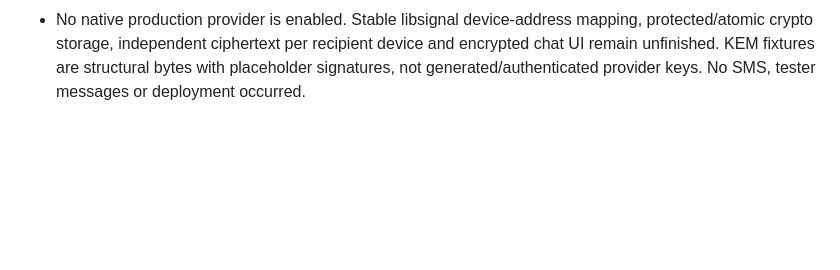
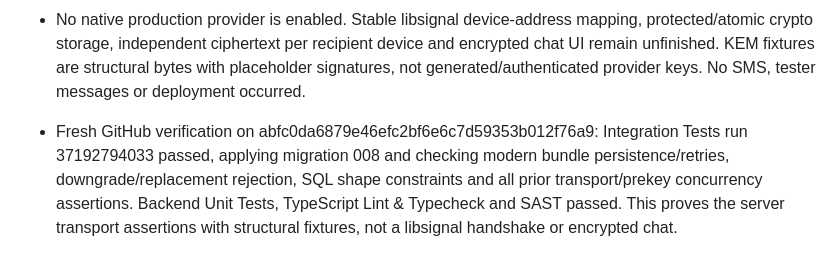
Before and after one commit to rahulgupta32/GuffSuff, a Markdown page: docs/PRODUCTION_READINESS_PROGRESS.md, the part around the change. GitHub-like rendering; blank space fills up the shorter version.

Commit message:
Record verified modern key-bundle database results

```diff
--- a/docs/PRODUCTION_READINESS_PROGRESS.md
+++ b/docs/PRODUCTION_READINESS_PROGRESS.md
@@ -160,3 +160,5 @@ Remaining messaging release gates: production encryption provider and per-device
 - Claims return exact persisted KEM material on both first allocation and matching retries. Initial bundles remain immutable, so adding/replacing KEM material, downgrading the bundle version or changing a signature cannot silently change an existing identity/session setup. Rotation and retry snapshots through rotation remain unfinished.
 - Local validation: 89 API tests pass; all 30 API/dependency build/typecheck/lint tasks pass. Expanded isolated PostgreSQL CI covers version 2 publication/retry bytes, legacy publication, downgrade/replacement rejection and database shape constraints alongside previous allocation races. Fresh CI results remain pending.
 - No native production provider is enabled. Stable libsignal device-address mapping, protected/atomic crypto storage, independent ciphertext per recipient device and encrypted chat UI remain unfinished. KEM fixtures are structural bytes with placeholder signatures, not generated/authenticated provider keys. No SMS, tester messages or deployment occurred.
+
+- Fresh GitHub verification on abfc0da6879e46efc2bf6e6c7d59353b012f76a9: Integration Tests run 37192794033 passed, applying migration 008 and checking modern bundle persistence/retries, downgrade/replacement rejection, SQL shape constraints and all prior transport/prekey concurrency assertions. Backend Unit Tests, TypeScript Lint & Typecheck and SAST passed. This proves the server transport assertions with structural fixtures, not a libsignal handshake or encrypted chat.
```
